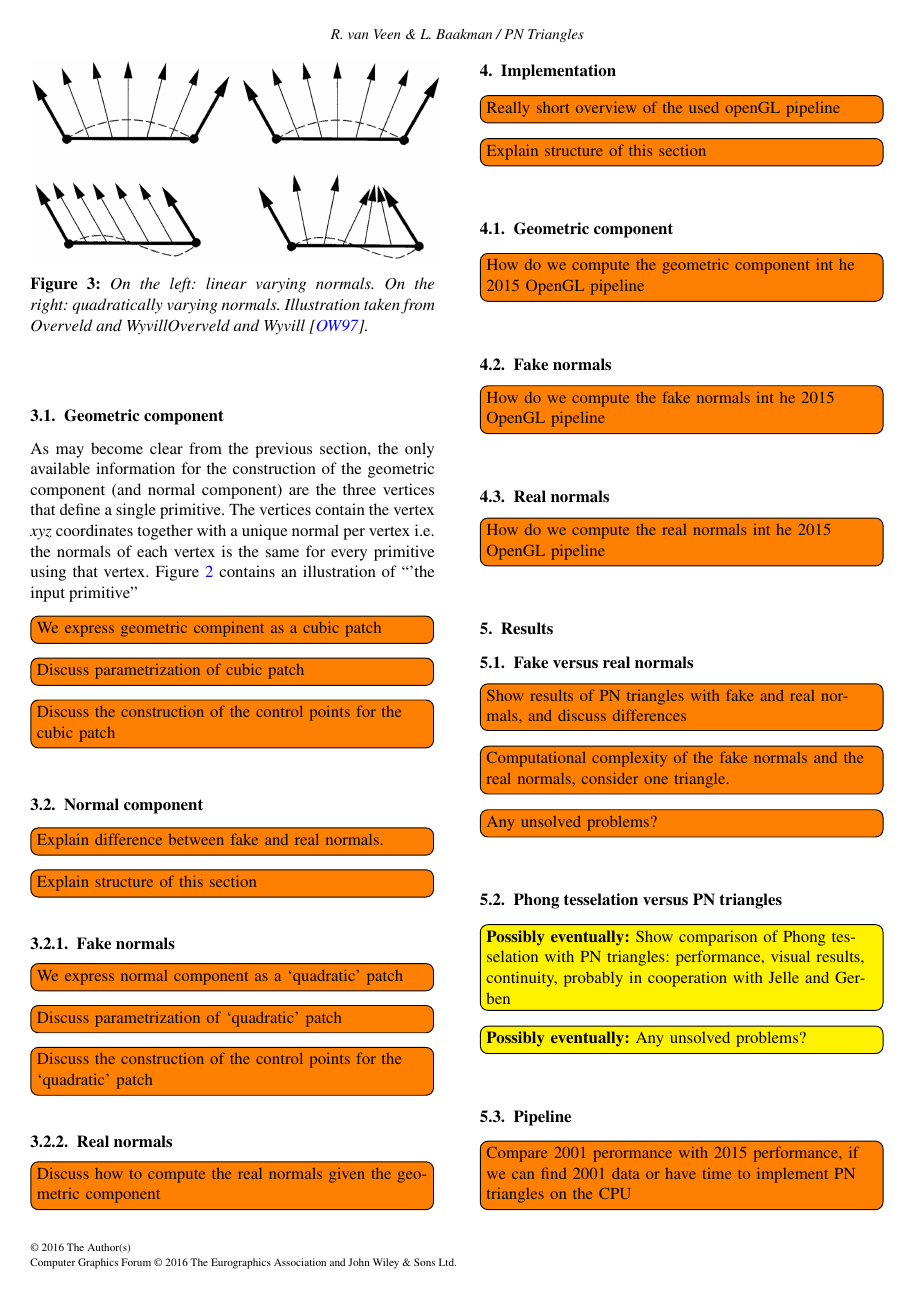
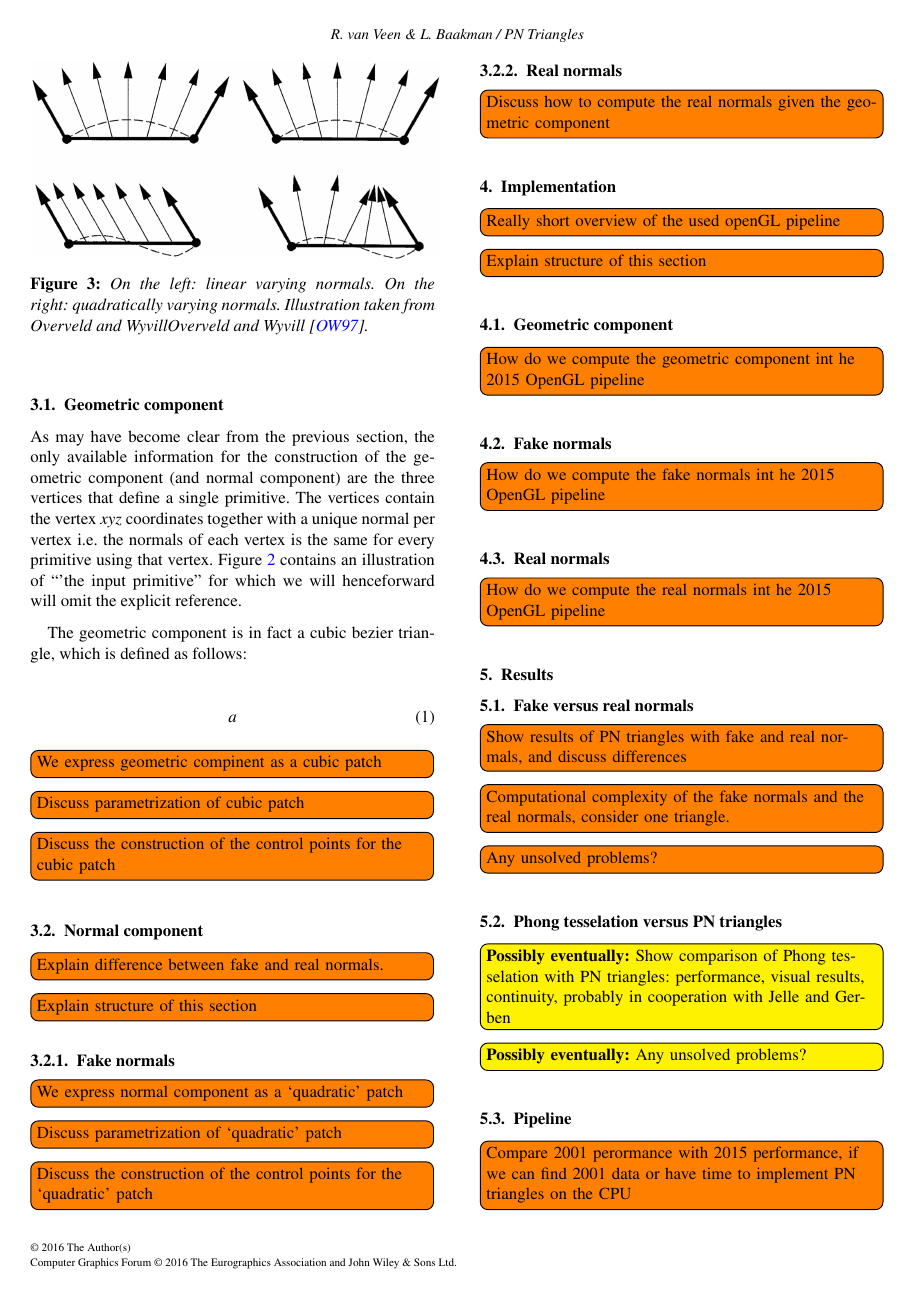
Before and after one commit to lauraBaakman/Advanced-Computer-Graphics, a LaTeX document (report/main.tex, which reads report/content/method_geometric.tex): page 3 of 4. Compiled offline with pdfLaTeX.

Commit message:
Another small change

```diff
--- a/report/content/method_geometric.tex
+++ b/report/content/method_geometric.tex
@@ -3,7 +3,13 @@
 \subsection{Geometric component}
 \label{ss:geometric_component}
 
-As may become clear from the previous section, the only available information for the construction of the geometric component (and normal component) are the three vertices that define a single primitive. The vertices contain the vertex \textit{xyz} coordinates together with a unique normal per vertex i.e. the normals of each vertex is the same for every primitive using that vertex. Figure \ref{fig:method:input_primitive} contains an illustration of ``'the input primitive''
+As may have become clear from the previous section, the only available information for the construction of the geometric component (and normal component) are the three vertices that define a single primitive. The vertices contain the vertex \textit{xyz} coordinates together with a unique normal per vertex i.e. the normals of each vertex is the same for every primitive using that vertex. Figure \ref{fig:method:input_primitive} contains an illustration of ``'the input primitive'' for which we will henceforward will omit the explicit reference.
+
+The geometric component is in fact a cubic bezier triangle, which is defined as follows:
+
+\begin{equation}\label{eq:method:cubic_bezier_patch}
+	a
+\end{equation}
 
 \todo[inline]{We express geometric compinent as a cubic patch}
 \todo[inline]{Discuss parametrization of cubic patch}
```
